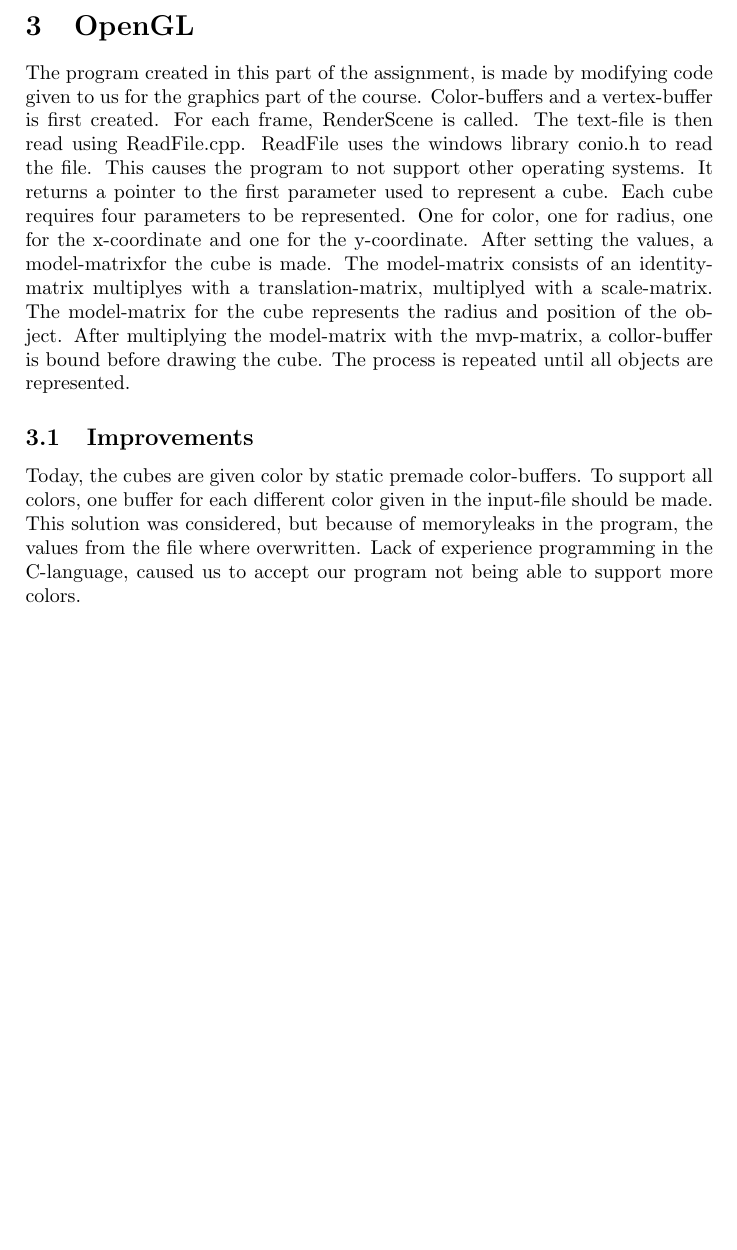
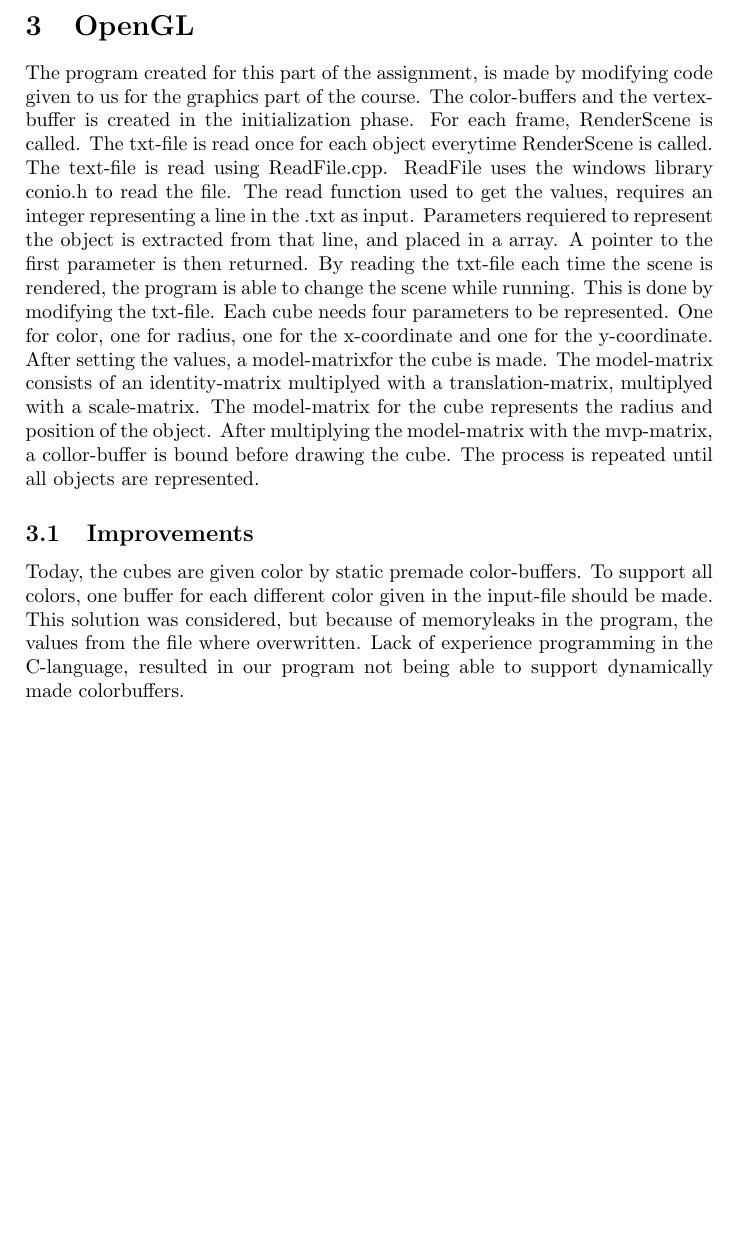
Before and after one commit to kimrs/TDT4195_prosjekt, a LaTeX document (report/report.tex, which reads report/OpenGL.tex): part of page 2 of 2, cut so that both start at the same text. Compiled offline with pdfLaTeX.

Commit message:
Update OpenGL.tex

```diff
--- a/report/OpenGL.tex
+++ b/report/OpenGL.tex
@@ -1,6 +1,27 @@
 \section{OpenGL}
-The program created in this part of the assignment, is made by modifying code given to us for the graphics part of the course. Color-buffers and a vertex-buffer is first created. For each frame, RenderScene is called. The text-file is then read using ReadFile.cpp. ReadFile uses the windows library conio.h to read the file. This causes the program to not support other operating systems. It returns a pointer to the first parameter used to represent a cube. Each cube requires four parameters to be represented. One for color, one for radius, one for the x-coordinate and one for the y-coordinate. After setting the values, a model-matrixfor the cube is made. The model-matrix consists of an identity-matrix multiplyes with a translation-matrix, multiplyed with a scale-matrix. The model-matrix for the cube represents the radius and position of the object. After multiplying the model-matrix with the mvp-matrix, a collor-buffer is bound before drawing the cube. The process is repeated until all objects are represented.
+The program created for this part of the assignment,
+is made by modifying code given to us for the graphics part of the course.
+The color-buffers and the vertex-buffer is created in the initialization phase.
+For each frame, RenderScene is called.
+The txt-file is read once for each object everytime RenderScene is called.
+The text-file is read using ReadFile.cpp.
+ReadFile uses the windows library conio.h to read the file.
+The read function used to get the values, requires an integer representing a line in the .txt as input.
+Parameters requiered to represent the object is extracted from that line, and placed in a array.
+A pointer to the first parameter is then returned.
+By reading the txt-file each time the scene is rendered, the program is able to change the scene while running.
+This is done by modifying the txt-file.
+Each cube needs four parameters to be represented.
+One for color, one for radius, one for the x-coordinate and one for the y-coordinate.
+After setting the values, a model-matrixfor the cube is made.
+The model-matrix consists of an identity-matrix multiplyed with a translation-matrix, multiplyed with a scale-matrix.
+The model-matrix for the cube represents the radius and position of the object.
+After multiplying the model-matrix with the mvp-matrix, a collor-buffer is bound before drawing the cube.
+The process is repeated until all objects are represented.
 
 
 \subsection{Improvements}
-Today, the cubes are given color by static premade color-buffers. To support all colors, one buffer for each different color given in the input-file should be made. This solution was considered, but because of memoryleaks in the program, the values from the file where overwritten. Lack of experience programming in the C-language, caused us to accept our program not being able to support more colors.
+Today, the cubes are given color by static premade color-buffers.
+To support all colors, one buffer for each different color given in the input-file should be made.
+This solution was considered, but because of memoryleaks in the program, the values from the file where overwritten.
+Lack of experience programming in the C-language, resulted in our program not being able to support dynamically made colorbuffers.
```
